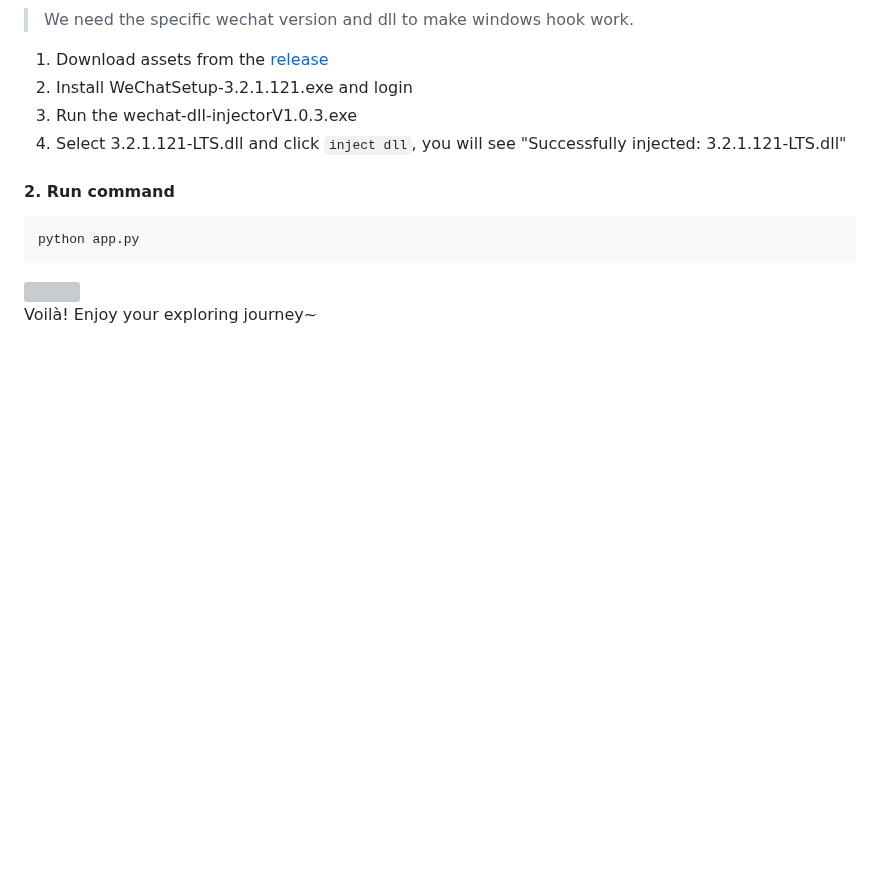
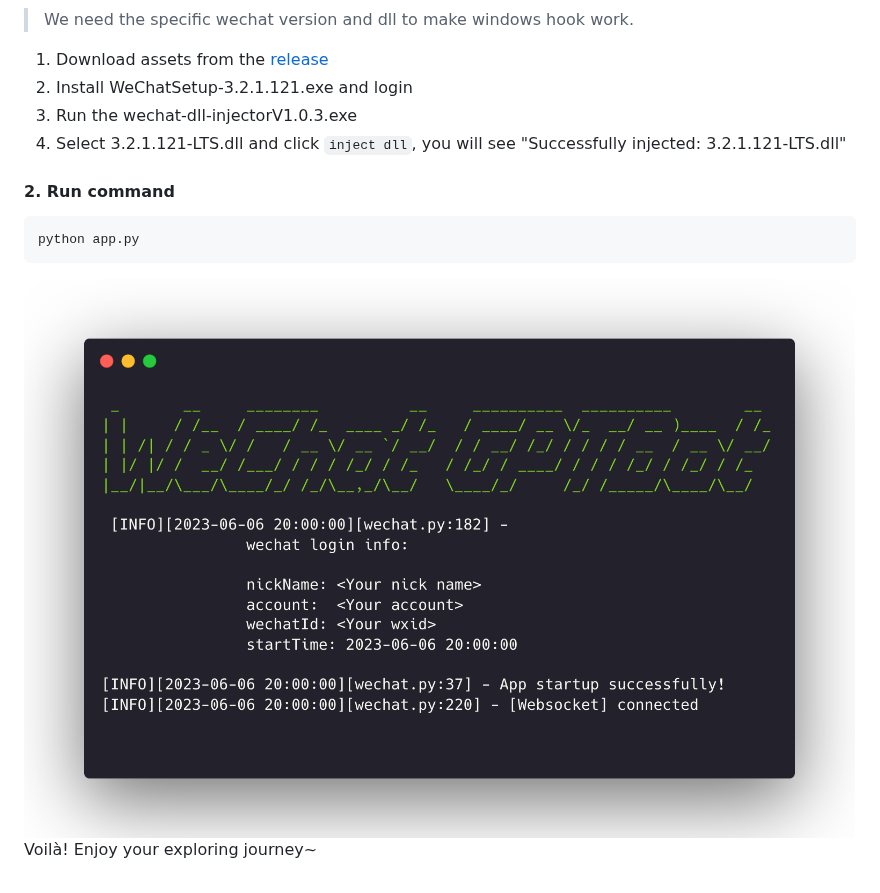
Before and after one commit to iuiaoin/wechat-gptbot, a Markdown page: README.md, the part around the change. Drawn GitHub-style; pictures changed too: docs/images/startup.png (added); blank space fills up the shorter version; grey boxes are pictures that could not be loaded.

Commit message:
docs: update README.md

````diff
--- a/README.md
+++ b/README.md
@@ -87,6 +87,6 @@ Then fill in the configuration in `config.json`, the following is the descriptio
 python app.py
 ```
 
-<img width="1440" src="./docs/images/startup.svg">
+<img width="1440" src="./docs/images/startup.png">
 
 Voilà! Enjoy your exploring journey~
````
Also changed, not shown: 1 other file.
